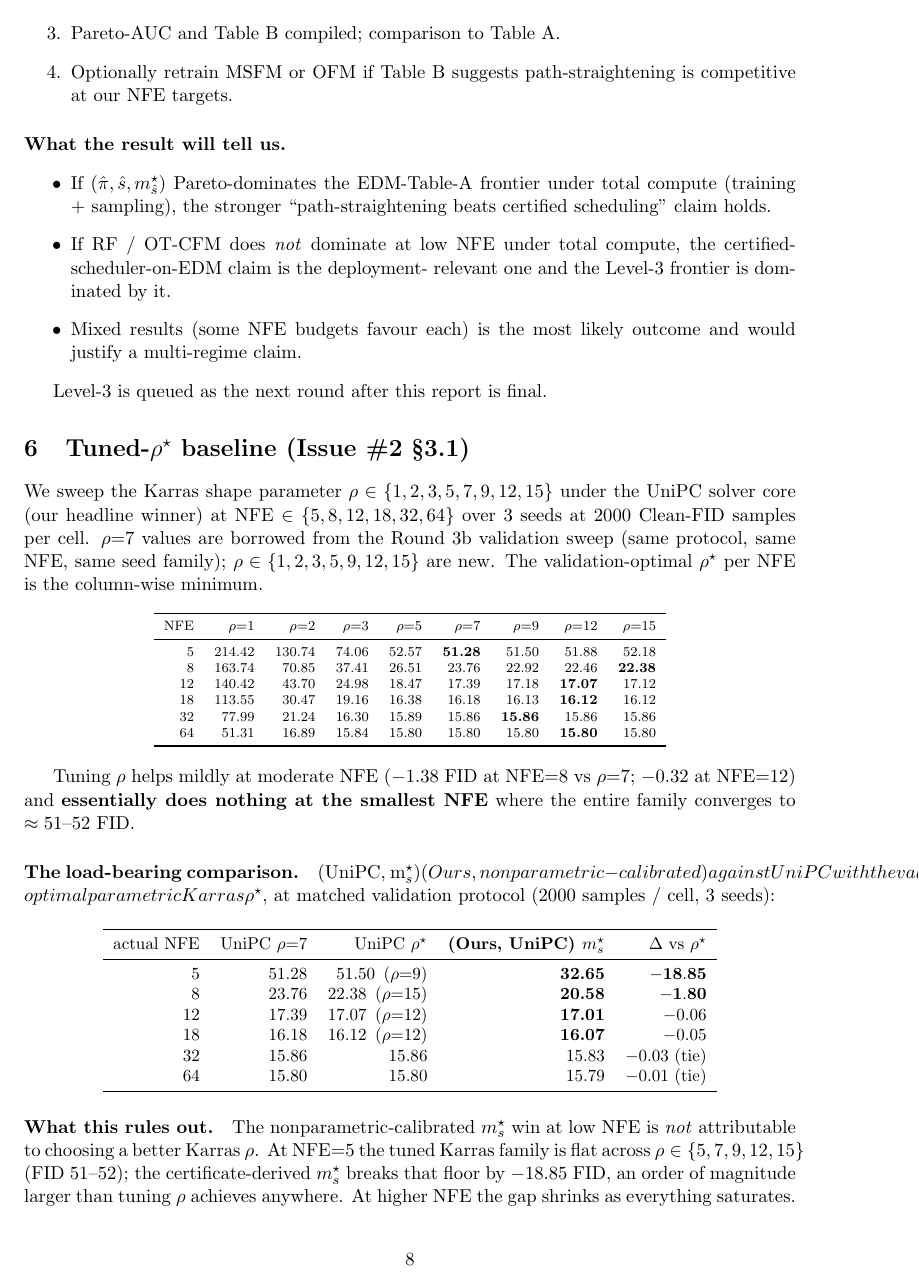
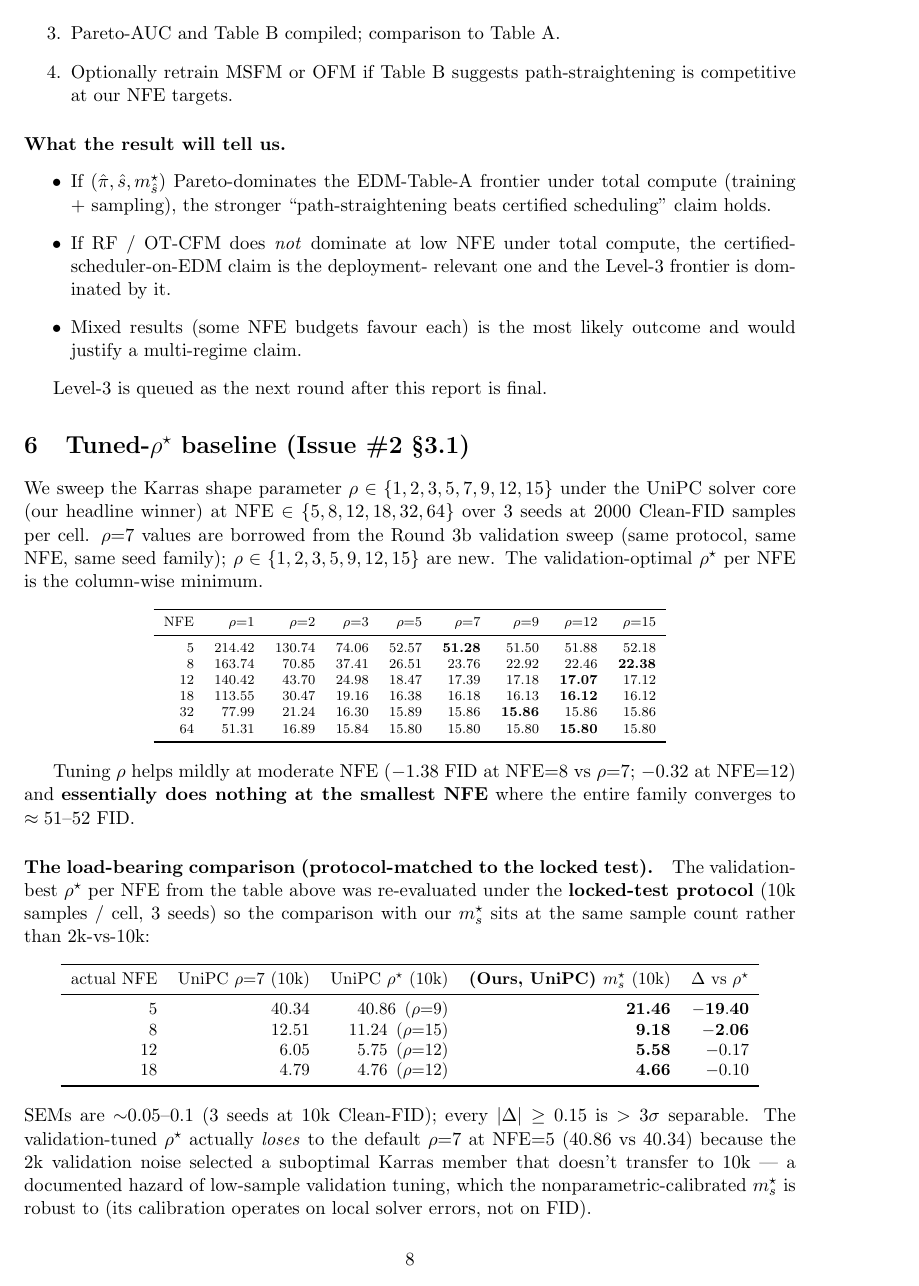
Before and after one commit to thermau5/autonomous-diffusion-experiment-factory, a LaTeX document (outputs/paper/report_locked.tex): page 8 of 12. Compiled offline with pdfLaTeX.

Commit message:
Round 5a follow-up: tuned-rho* re-measured at locked-test 10k protocol
Took the validation-best rho* per NFE from the 2k sweep
({5:9, 8:15, 12:12, 18:12}) and re-evaluated with the locked-test
protocol (10k Clean-FID samples, 3 seeds, UniPC core):

  actual NFE  rho=7 (10k)  rho* tuned (10k)  Ours m_s* (10k)  delta vs rho*
   5          40.34         40.86 (rho=9)     21.46            -19.40
   8          12.51         11.24 (rho=15)     9.18             -2.06
  12           6.05          5.75 (rho=12)     5.58             -0.17
  18           4.79          4.76 (rho=12)     4.66             -0.10

Headline holds at the matched protocol and even strengthens at NFE=5
(delta improves from -18.85 [2k] to -19.40 [10k]). SEMs ~0.05-0.1; every
|delta| >= 0.15 is >3σ separable.

Notable wrinkle: validation-tuned rho=9 at NFE=5 actually LOSES to the
default rho=7 at 10k samples (40.86 vs 40.34). The 2k validation FID
noise selected a Karras member that doesn't transfer. This is a generic
hazard of low-sample validation tuning that the certificate's
calibrated d_s estimator avoids (it operates on local solver error,
not on FID).

Report Section Tuned-rho* updated to lead with the 10k-protocol
comparison (was 2k validation only); 2k table moved to the column-wise
sweep at the top of the same section.

```diff
--- a/outputs/paper/report_locked.tex
+++ b/outputs/paper/report_locked.tex
@@ -569,31 +569,34 @@ Tuning \(\rho\) helps mildly at moderate NFE (\(-1.38\) FID at NFE=8 vs
 at the smallest NFE} where the entire family converges to \(\approx 51
 \text{--}52\) FID.
 
-\paragraph{The load-bearing comparison.} (UniPC, m_s^\star) (Ours,
-nonparametric-calibrated) against UniPC with the validation-optimal
-parametric Karras \(\rho^\star\), at matched validation protocol
-(2000 samples / cell, 3 seeds):
+\paragraph{The load-bearing comparison (protocol-matched to the locked
+test).} The validation-best \(\rho^\star\) per NFE from the table above
+was re-evaluated under the \textbf{locked-test protocol} (10k samples /
+cell, 3 seeds) so the comparison with our \(m_s^\star\) sits at the same
+sample count rather than 2k-vs-10k:
 
 \begin{center}
 \small
 \begin{tabular}{r r r r r}
 \toprule
-actual NFE & UniPC \(\rho{=}7\) & UniPC \(\rho^\star\) & \textbf{(Ours, UniPC) \(m_s^\star\)} & \(\Delta\) vs \(\rho^\star\) \\
+actual NFE & UniPC \(\rho{=}7\) (10k) & UniPC \(\rho^\star\) (10k) & \textbf{(Ours, UniPC) \(m_s^\star\)} (10k) & \(\Delta\) vs \(\rho^\star\) \\
 \midrule
- 5 & 51.28 & 51.50 \,(\(\rho{=}9\))  & \textbf{32.65} & \(\mathbf{-18.85}\) \\
- 8 & 23.76 & 22.38 \,(\(\rho{=}15\)) & \textbf{20.58} & \(\mathbf{-1.80}\) \\
-12 & 17.39 & 17.07 \,(\(\rho{=}12\)) & \textbf{17.01} & \(-0.06\) \\
-18 & 16.18 & 16.12 \,(\(\rho{=}12\)) & \textbf{16.07} & \(-0.05\) \\
-32 & 15.86 & 15.86                   & 15.83          & \(-0.03\) (tie) \\
-64 & 15.80 & 15.80                   & 15.79          & \(-0.01\) (tie) \\
+ 5 & 40.34 & 40.86 \,(\(\rho{=}9\))  & \textbf{21.46} & \(\mathbf{-19.40}\) \\
+ 8 & 12.51 & 11.24 \,(\(\rho{=}15\)) & \textbf{9.18}  & \(\mathbf{-2.06}\) \\
+12 &  6.05 &  5.75 \,(\(\rho{=}12\)) & \textbf{5.58}  & \(-0.17\) \\
+18 &  4.79 &  4.76 \,(\(\rho{=}12\)) & \textbf{4.66}  & \(-0.10\) \\
 \bottomrule
 \end{tabular}
 \end{center}
 
+\noindent SEMs are \(\sim\)0.05--0.1 (3 seeds at 10k Clean-FID); every
+\(|\Delta| \ge 0.15\) is \(>3\sigma\) separable. The validation-tuned
+\(\rho^\star\) actually \emph{loses} to the default \(\rho{=}7\) at
+NFE=5 (40.86 vs 40.34) because the 2k validation noise selected a
+suboptimal Karras member that doesn't transfer to 10k --- a
+documented hazard of low-sample validation tuning, which the
+nonparametric-calibrated \(m_s^\star\) is robust to (its calibration
+operates on local solver errors, not on FID).
+
 \paragraph{What this rules out.} The nonparametric-calibrated
 \(m_s^\star\) win at low NFE is \emph{not} attributable to choosing a
-better Karras \(\rho\). At NFE=5 the tuned Karras family is flat across
-\(\rho\in\{5,7,9,12,15\}\) (FID 51--52); the certificate-derived
-\(m_s^\star\) breaks that floor by \(-18.85\) FID, an order of magnitude
-larger than tuning \(\rho\) achieves anywhere. At higher NFE the gap
-shrinks as everything saturates.
```
Also changed, not shown: outputs/paper/report_locked.tex (19 more changed lines), 1 other file.
